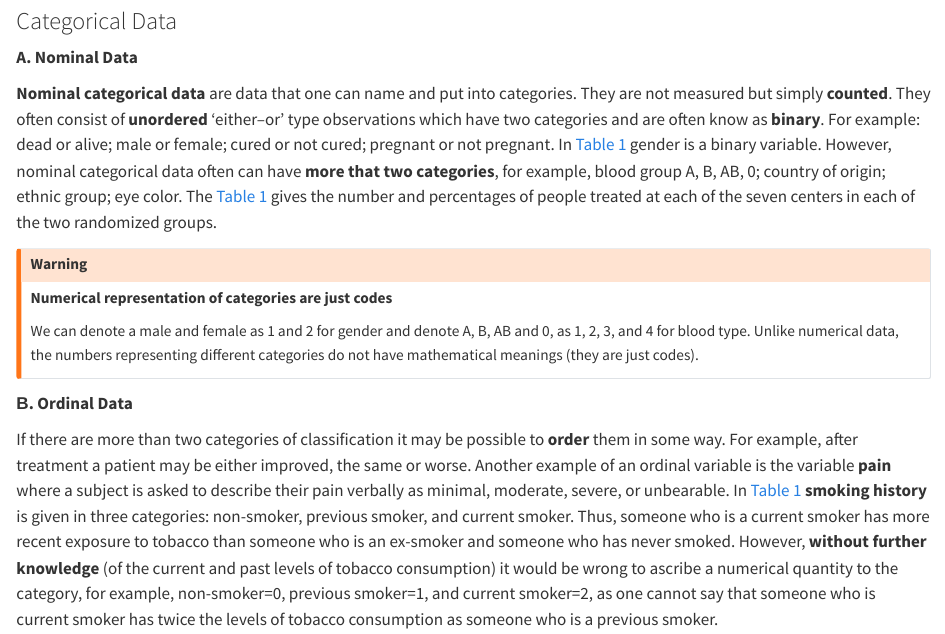
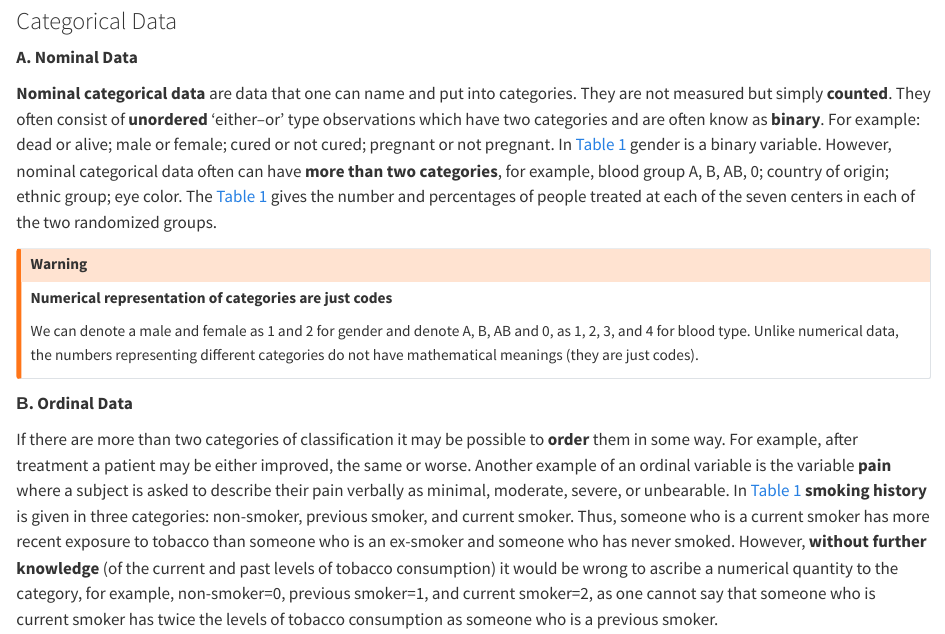
Before and after one commit to bougioukas/MedStatsJamovi5, a Quarto document (introduction.qmd): the page in a window 1100 px wide, from 4040 px down. Rendered offline with R 4.5, knitr and Pandoc in place of Quarto, with nearby package versions.

Commit message:
1.4 commit

```diff
--- a/_quarto.yml
+++ b/_quarto.yml
@@ -6,9 +6,10 @@ book:
   subtitle: "1st Edition"
   author:
     - "Konstantinos I. Bougioukas, PhD"
-  date: "August 2, 2022"
-  cover-image: images/cover3.png
-  repo-url: https://github.com/bougioukas/MedStatsJamovi3
+    - "Anna-Bettina Haidich, Associate Professor"
+  date: "August 7, 2022"
+  cover-image: images/cover.png
+  repo-url: https://github.com/bougioukas/MedStatsJamovi5
   sharing: [twitter, facebook]
   chapters:
     - index.qmd
@@ -46,6 +47,7 @@ format:
     theme: cosmo
     link-external-newwindow: true
     code-link: true
+    number-depth: 2
   pdf:
     documentclass: scrbook
     colorlinks: true
--- a/introduction.qmd
+++ b/introduction.qmd
@@ -115,7 +115,7 @@ In this example since we have 101 patients in each randomized group the percenta
 
 **A. Nominal Data**
 
-**Nominal categorical data** are data that one can name and put into categories. They are not measured but simply **counted**. They often consist of **unordered** 'either--or' type observations which have two categories and are often know as **binary**. For example: dead or alive; male or female; cured or not cured; pregnant or not pregnant. In @tbl-corn gender is a binary variable. However, nominal categorical data often can have **more that two categories**, for example, blood group A, B, AB, 0; country of origin; ethnic group; eye color. The @tbl-corn gives the number and percentages of people treated at each of the seven centers in each of the two randomized groups.
+**Nominal categorical data** are data that one can name and put into categories. They are not measured but simply **counted**. They often consist of **unordered** 'either--or' type observations which have two categories and are often know as **binary**. For example: dead or alive; male or female; cured or not cured; pregnant or not pregnant. In @tbl-corn gender is a binary variable. However, nominal categorical data often can have **more than two categories**, for example, blood group A, B, AB, 0; country of origin; ethnic group; eye color. The @tbl-corn gives the number and percentages of people treated at each of the seven centers in each of the two randomized groups.
 
 ::: callout-warning
 **Numerical representation of categories are just codes**
```
Also changed, not shown: images/cover.png (added), introduction_files/figure-latex/mermaid-figure-1.png (added), introduction_files/figure-pdf/fig-barplot1-1.pdf (added), introduction_files/figure-pdf/fig-barplot2-1.pdf (added), introduction_files/figure-pdf/fig-barplot3-1.pdf (added), introduction_files/figure-pdf/fig-stacked-1.pdf (added), introduction_files/figure-pdf/fig-stacked2-1.pdf (added), 31 other files.
